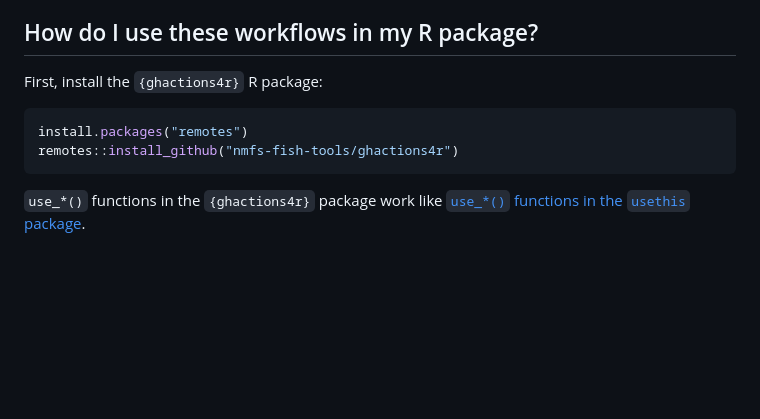
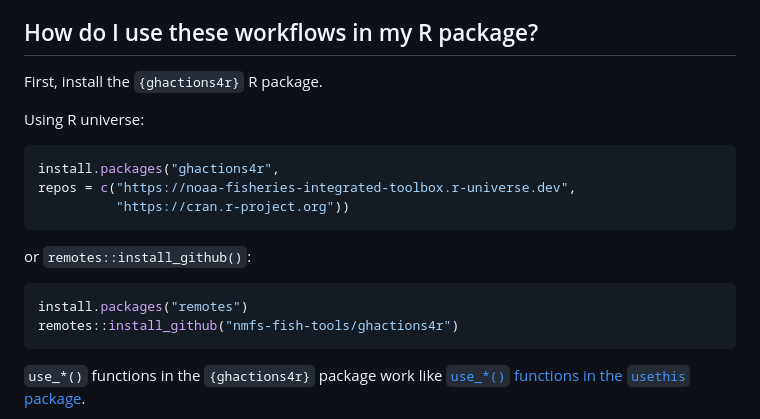
Before and after one commit to nmfs-fish-tools/ghactions4r, a Markdown page: README.md, the part around the change. Rendered like a GitHub page; blank space fills up the shorter version.

Commit message:
add install instructions from R universe

````diff
--- a/README.md
+++ b/README.md
@@ -17,11 +17,21 @@ Rather than having to maintain your own GitHub actions files (as you would need
 
 ## How do I use these workflows in my R package?
 
-First, install the `{ghactions4r}` R package:
+First, install the `{ghactions4r}` R package.
+
+Using R universe:
+```r
+install.packages("ghactions4r",
+repos = c("https://noaa-fisheries-integrated-toolbox.r-universe.dev",
+          "https://cran.r-project.org"))
+```
+or `remotes::install_github()`:
+
 ```r
 install.packages("remotes")
 remotes::install_github("nmfs-fish-tools/ghactions4r")
 ```
+
 `use_*()` functions in the `{ghactions4r}` package work like [`use_*()` functions in the `usethis` package](https://github.com/r-lib/usethis#usage).
 
 Open the cloned repository of an R package and run the function of choice. These functions set up the files needed to use the reproducible workflows in `{ghactions4r}`. Below are a list of the basic
````
